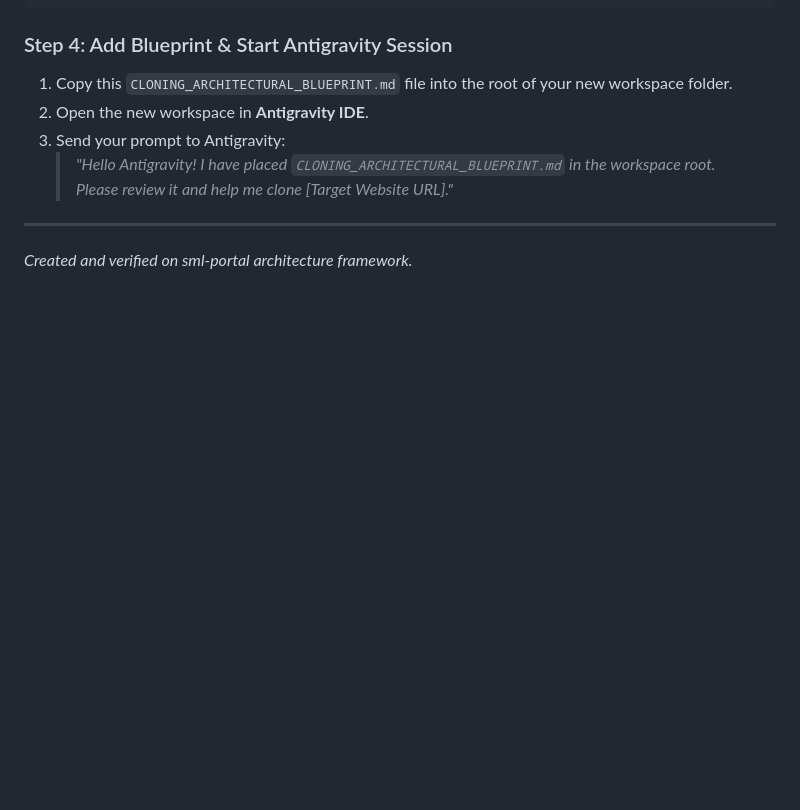
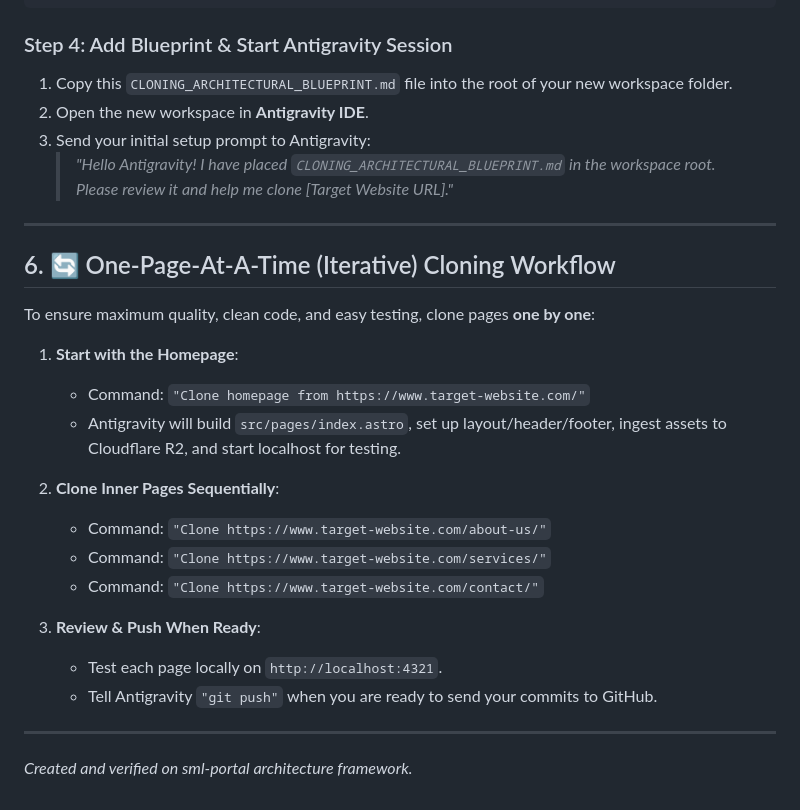
Before and after one commit to IbrahimaCheema/sml-portal, a Markdown page: CLONING_ARCHITECTURAL_BLUEPRINT.md, the part around the change. Drawn GitHub-style; blank space fills up the shorter version.

Commit message:
Update CLONING_ARCHITECTURAL_BLUEPRINT.md with page-by-page iterative cloning workflow and clean sample prompt

```diff
--- a/CLONING_ARCHITECTURAL_BLUEPRINT.md
+++ b/CLONING_ARCHITECTURAL_BLUEPRINT.md
@@ -184,8 +184,27 @@ npm install @aws-sdk/client-s3
 ### Step 4: Add Blueprint & Start Antigravity Session
 1. Copy this `CLONING_ARCHITECTURAL_BLUEPRINT.md` file into the root of your new workspace folder.
 2. Open the new workspace in **Antigravity IDE**.
-3. Send your prompt to Antigravity:
+3. Send your initial setup prompt to Antigravity:
    > *"Hello Antigravity! I have placed `CLONING_ARCHITECTURAL_BLUEPRINT.md` in the workspace root. Please review it and help me clone [Target Website URL]."*
 
 ---
+
+## 6. 🔄 One-Page-At-A-Time (Iterative) Cloning Workflow
+
+To ensure maximum quality, clean code, and easy testing, clone pages **one by one**:
+
+1. **Start with the Homepage**:
+   - Command: `"Clone homepage from https://www.target-website.com/"`
+   - Antigravity will build `src/pages/index.astro`, set up layout/header/footer, ingest assets to Cloudflare R2, and start localhost for testing.
+
+2. **Clone Inner Pages Sequentially**:
+   - Command: `"Clone https://www.target-website.com/about-us/"`
+   - Command: `"Clone https://www.target-website.com/services/"`
+   - Command: `"Clone https://www.target-website.com/contact/"`
+
+3. **Review & Push When Ready**:
+   - Test each page locally on `http://localhost:4321`.
+   - Tell Antigravity `"git push"` when you are ready to send your commits to GitHub.
+
+---
 *Created and verified on sml-portal architecture framework.*
```
